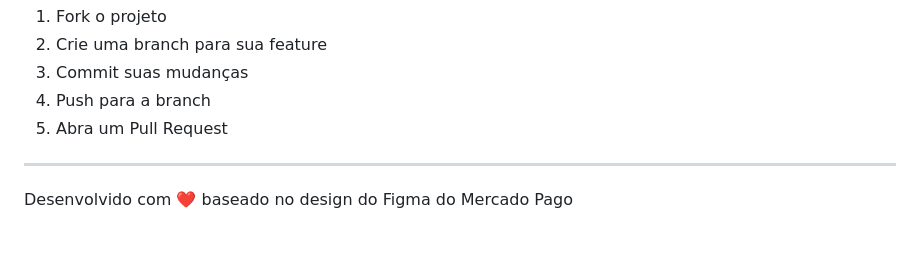
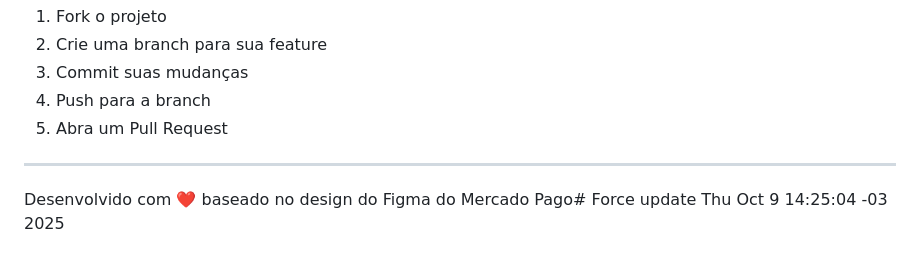
Before and after one commit to fersalves/landing-merchants-2.0, a Markdown page: README.md, the part around the change. Drawn GitHub-style.

Commit message:
Force GitHub Pages update - Thu Oct  9 14:25:04 -03 2025

```diff
--- a/README.md
+++ b/README.md
@@ -142,4 +142,4 @@ Sinta-se à vontade para contribuir com melhorias:
 
 ---
 
-Desenvolvido com ❤️ baseado no design do Figma do Mercado Pago
+Desenvolvido com ❤️ baseado no design do Figma do Mercado Pago# Force update Thu Oct  9 14:25:04 -03 2025
```
